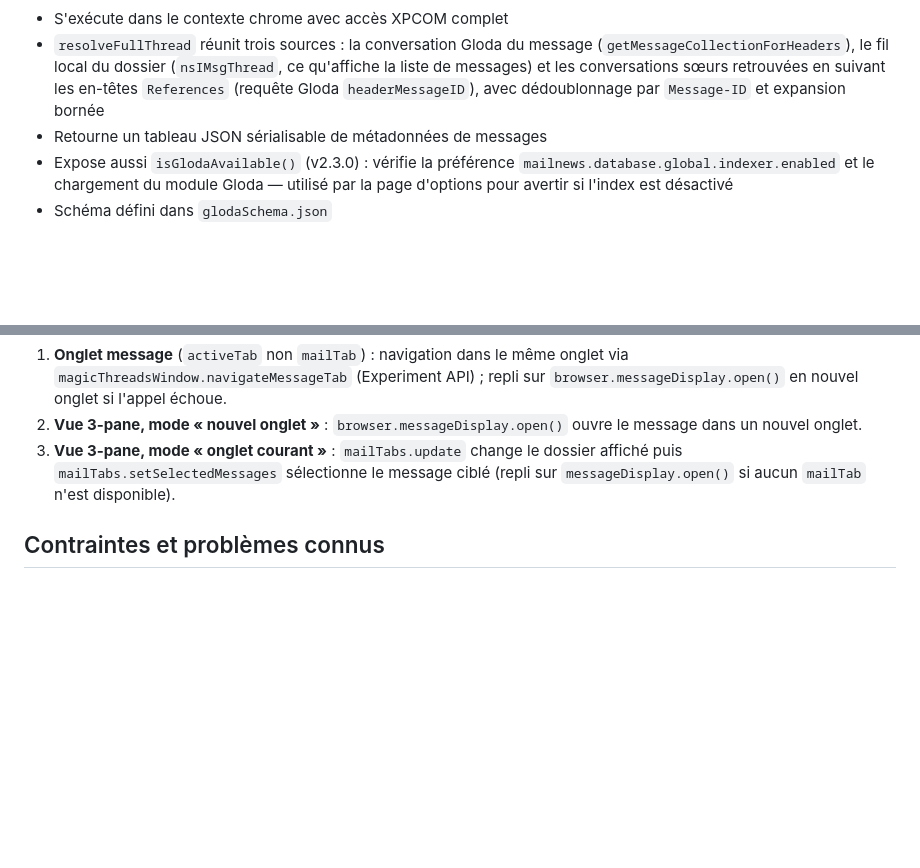
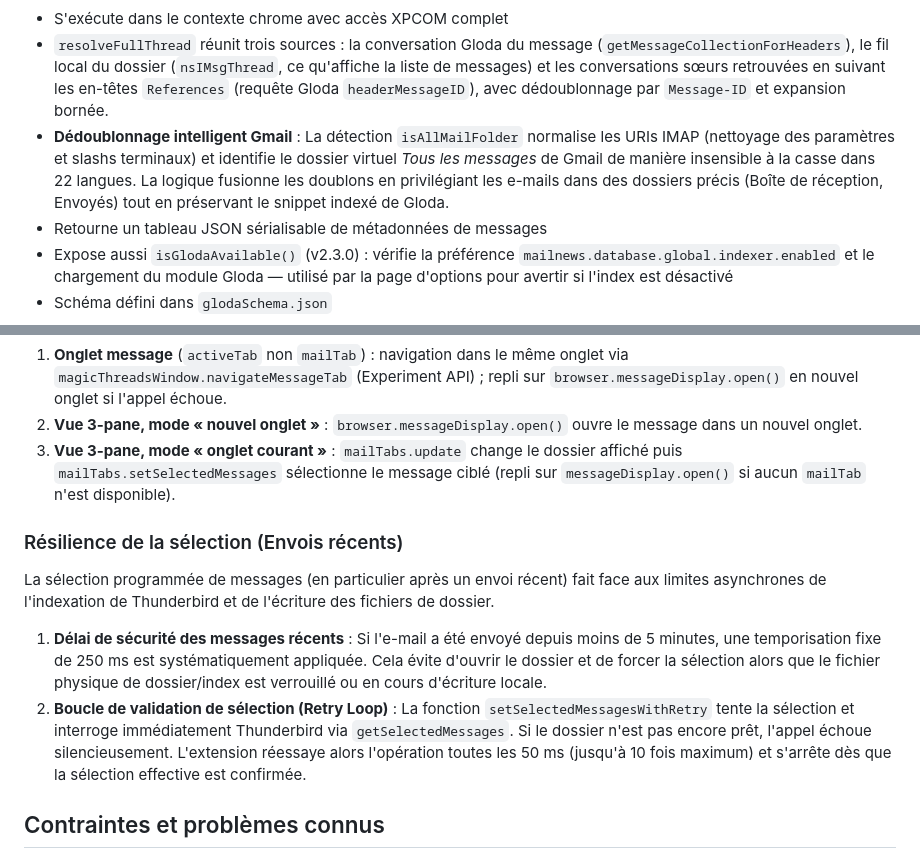
Before and after one commit to mtfkarukera/magic-threads, a Markdown page: ARCHITECTURE.md, 2 parts joined by grey strips. GitHub-like rendering; blank space fills up the shorter version.

```diff
--- a/ARCHITECTURE.md
+++ b/ARCHITECTURE.md
@@ -78,7 +78,8 @@ flowchart LR
   (`getMessageCollectionForHeaders`), le fil local du dossier (`nsIMsgThread`,
   ce qu'affiche la liste de messages) et les conversations sœurs retrouvées en
   suivant les en-têtes `References` (requête Gloda `headerMessageID`), avec
-  dédoublonnage par `Message-ID` et expansion bornée
+  dédoublonnage par `Message-ID` et expansion bornée.
+- **Dédoublonnage intelligent Gmail** : La détection `isAllMailFolder` normalise les URIs IMAP (nettoyage des paramètres et slashs terminaux) et identifie le dossier virtuel *Tous les messages* de Gmail de manière insensible à la casse dans 22 langues. La logique fusionne les doublons en privilégiant les e-mails dans des dossiers précis (Boîte de réception, Envoyés) tout en préservant le snippet indexé de Gloda.
 - Retourne un tableau JSON sérialisable de métadonnées de messages
 - Expose aussi `isGlodaAvailable()` (v2.3.0) : vérifie la préférence `mailnews.database.global.indexer.enabled` et le chargement du module Gloda — utilisé par la page d'options pour avertir si l'index est désactivé
 - Schéma défini dans `glodaSchema.json`
@@ -194,6 +195,13 @@ suit l'un de **trois chemins** selon le contexte et le mode de navigation :
    affiché puis `mailTabs.setSelectedMessages` sélectionne le message ciblé
    (repli sur `messageDisplay.open()` si aucun `mailTab` n'est disponible).
 
+### Résilience de la sélection (Envois récents)
+
+La sélection programmée de messages (en particulier après un envoi récent) fait face aux limites asynchrones de l'indexation de Thunderbird et de l'écriture des fichiers de dossier.
+
+1. **Délai de sécurité des messages récents** : Si l'e-mail a été envoyé depuis moins de 5 minutes, une temporisation fixe de 250 ms est systématiquement appliquée. Cela évite d'ouvrir le dossier et de forcer la sélection alors que le fichier physique de dossier/index est verrouillé ou en cours d'écriture locale.
+2. **Boucle de validation de sélection (Retry Loop)** : La fonction `setSelectedMessagesWithRetry` tente la sélection et interroge immédiatement Thunderbird via `getSelectedMessages`. Si le dossier n'est pas encore prêt, l'appel échoue silencieusement. L'extension réessaye alors l'opération toutes les 50 ms (jusqu'à 10 fois maximum) et s'arrête dès que la sélection effective est confirmée.
+
 ## Contraintes et problèmes connus
 
 ### Contraintes techniques
```
Also changed, not shown: README.md (+1 -0 lines).
